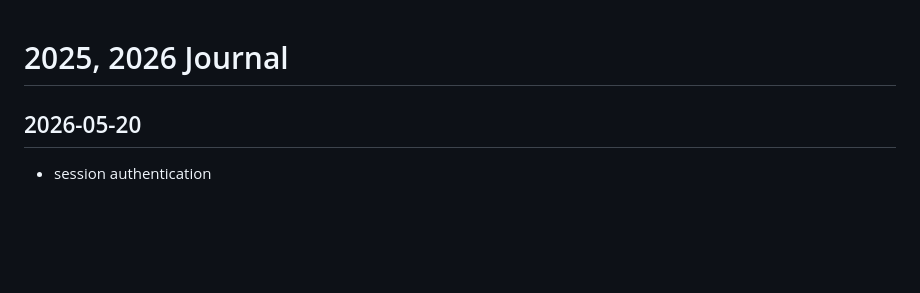
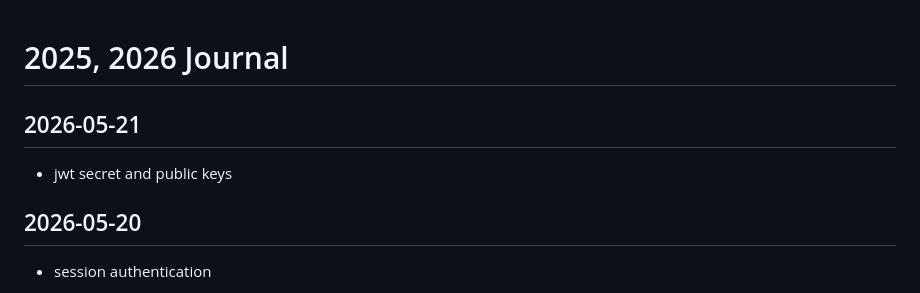
Before and after one commit to callmelazarus/tech-learning-journey, a Markdown page: journal/journal.md, the part around the change. Drawn GitHub-style; blank space fills up the shorter version.

Commit message:
jwt secret and public keys

```diff
--- a/journal/journal.md
+++ b/journal/journal.md
@@ -1,4 +1,7 @@
 # 2025, 2026 Journal
+
+## 2026-05-21
+- jwt secret and public keys
 
 ## 2026-05-20
 - session authentication
```
Also changed, not shown: 1 other file.
